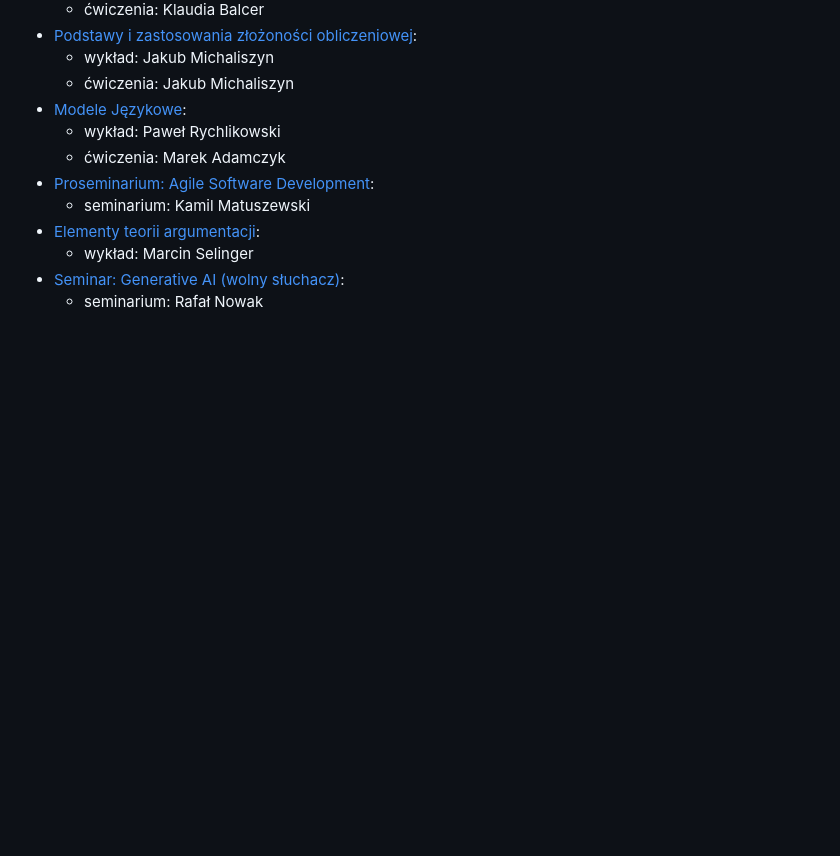
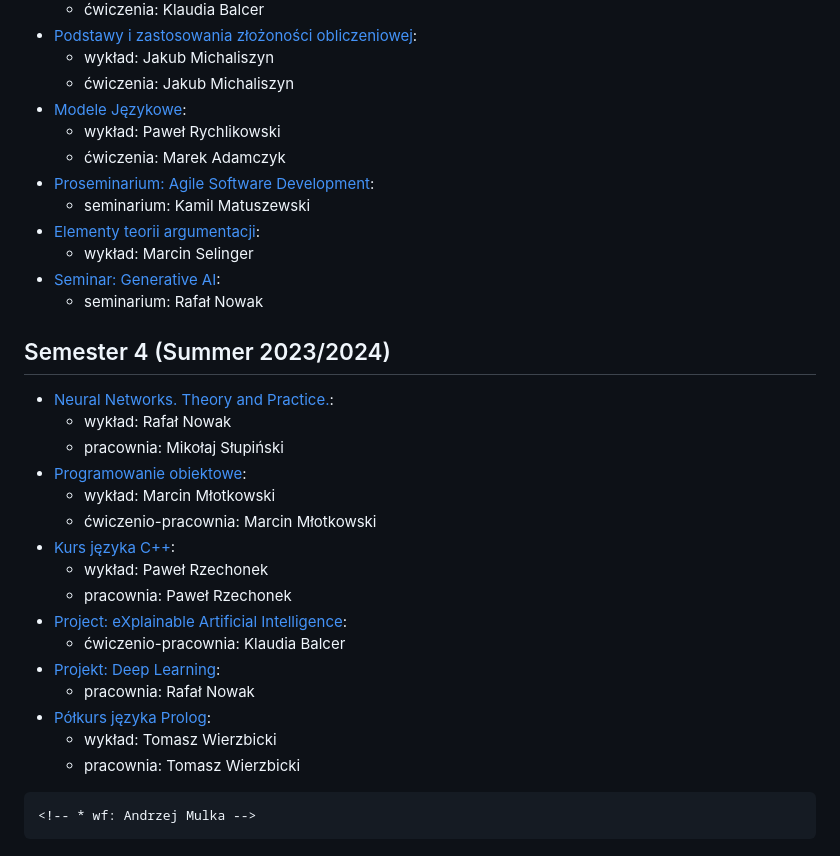
Before and after one commit to JanBurdzicki/University, a Markdown page: README.md, the part around the change. Rendered like a GitHub page; blank space fills up the shorter version.

Commit message:
feat: update README.md

```diff
--- a/README.md
+++ b/README.md
@@ -120,5 +120,27 @@
 	* seminarium: Kamil Matuszewski
 * [Elementy teorii argumentacji]():
 	* wykład: Marcin Selinger
-* [Seminar: Generative AI (wolny słuchacz)]():
+* [Seminar: Generative AI]():
 	* seminarium: Rafał Nowak
+
+
+## Semester 4 (Summer 2023/2024)
+
+* [Neural Networks. Theory and Practice.]():
+    * wykład: Rafał Nowak
+    * pracownia: Mikołaj Słupiński
+* [Programowanie obiektowe]():
+    * wykład: Marcin Młotkowski
+    * ćwiczenio-pracownia: Marcin Młotkowski
+* [Kurs języka C++]():
+    * wykład: Paweł Rzechonek
+    * pracownia:  Paweł Rzechonek
+* [Project: eXplainable Artificial Intelligence]():
+	* ćwiczenio-pracownia: Klaudia Balcer
+* [Projekt: Deep Learning]():
+	* pracownia: Rafał Nowak
+* [Półkurs języka Prolog]():
+    * wykład: Tomasz Wierzbicki
+    * pracownia: Tomasz Wierzbicki
+<!-- * [Wychowanie Fizyczne - Sekcja wioślarska](): -->
+	<!-- * wf: Andrzej Mulka -->
```
